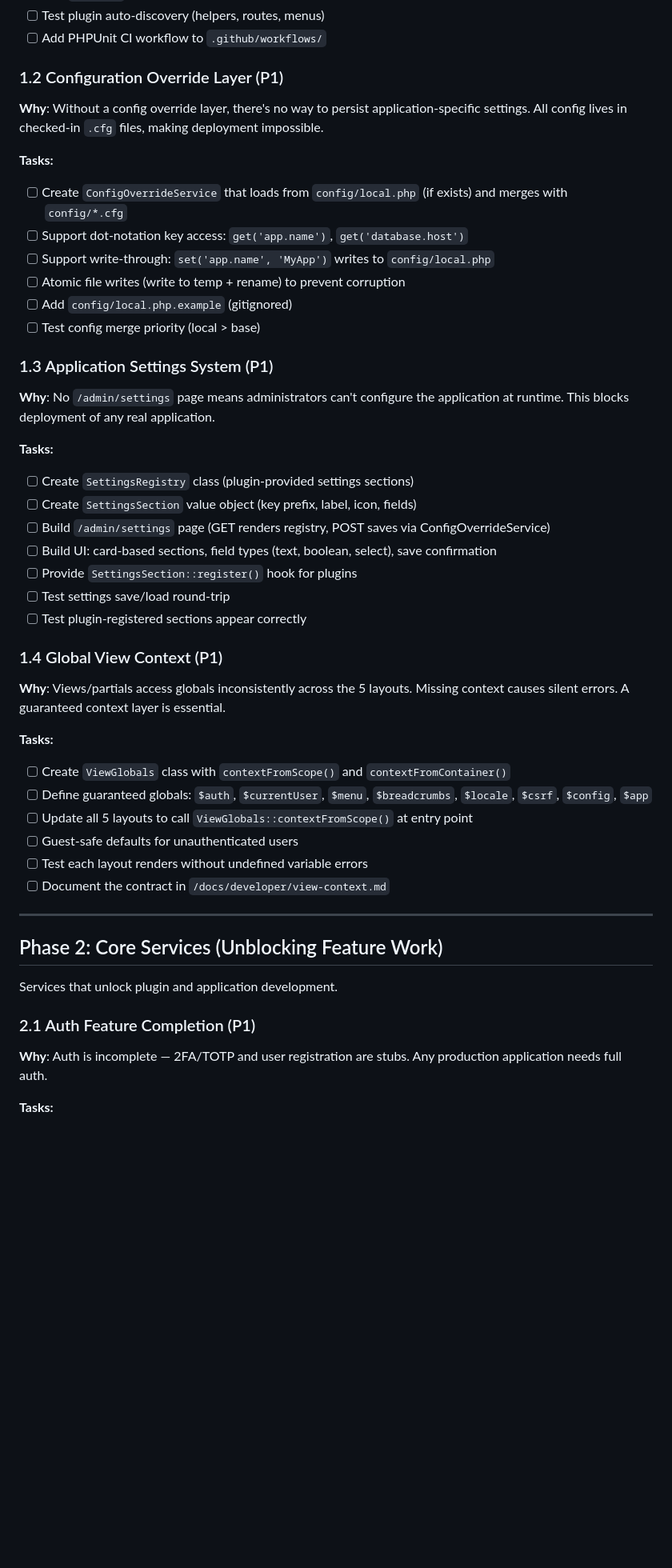
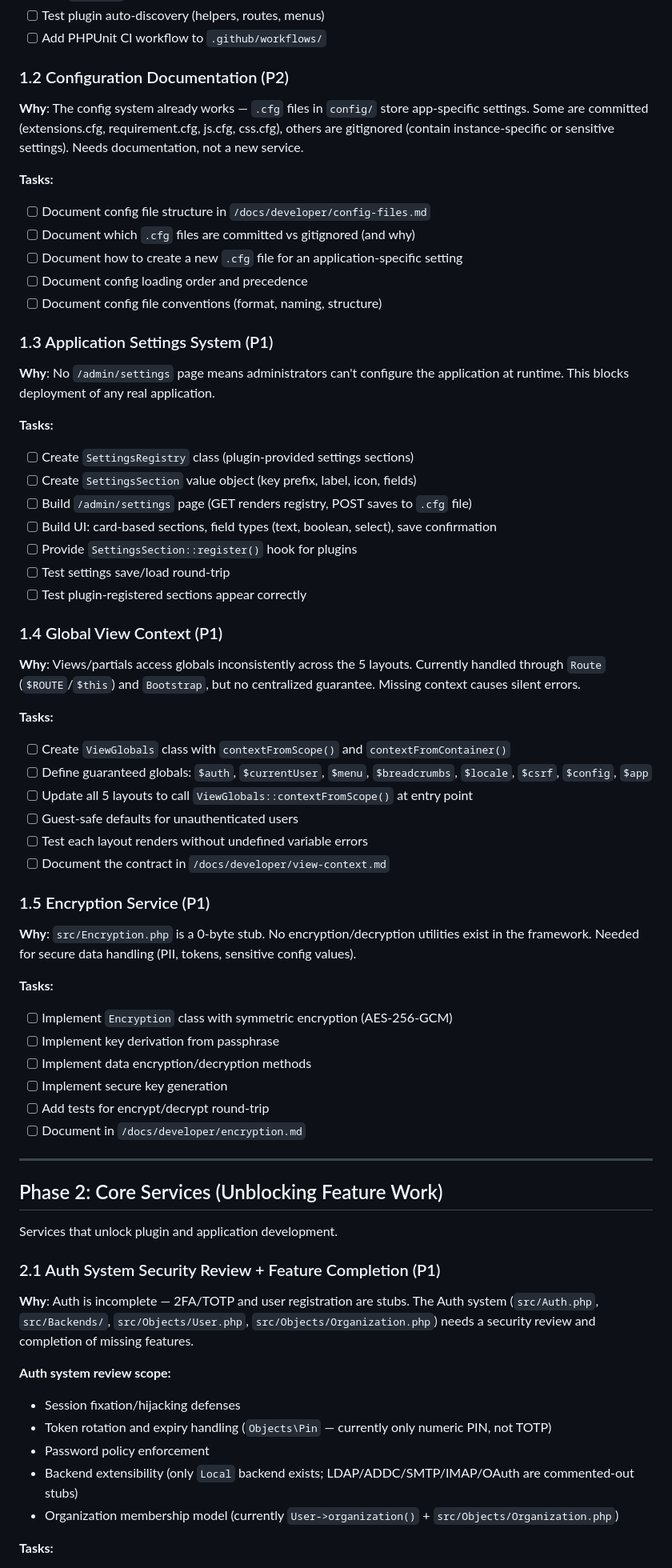
Before and after one commit to LaswitchTech/core, a Markdown page: ROADMAP.md, the part around one of its changes. Shown at 80% size. GitHub-like rendering; blank space fills up the shorter version.

```diff
--- a/ROADMAP.md
+++ b/ROADMAP.md
@@ -78,17 +85,16 @@ Foundational work that prevents bugs and enables safe development.
 - [ ] Test plugin auto-discovery (helpers, routes, menus)
 - [ ] Add PHPUnit CI workflow to `.github/workflows/`
 
-### 1.2 Configuration Override Layer (P1)
+### 1.2 Configuration Documentation (P2)
 
-**Why**: Without a config override layer, there's no way to persist application-specific settings. All config lives in checked-in `.cfg` files, making deployment impossible.
+**Why**: The config system already works — `.cfg` files in `config/` store app-specific settings. Some are committed (extensions.cfg, requirement.cfg, js.cfg, css.cfg), others are gitignored (contain instance-specific or sensitive settings). Needs documentation, not a new service.
 
 **Tasks:**
-- [ ] Create `ConfigOverrideService` that loads from `config/local.php` (if exists) and merges with `config/*.cfg`
-- [ ] Support dot-notation key access: `get('app.name')`, `get('database.host')`
-- [ ] Support write-through: `set('app.name', 'MyApp')` writes to `config/local.php`
-- [ ] Atomic file writes (write to temp + rename) to prevent corruption
-- [ ] Add `config/local.php.example` (gitignored)
-- [ ] Test config merge priority (local > base)
+- [ ] Document config file structure in `/docs/developer/config-files.md`
+- [ ] Document which `.cfg` files are committed vs gitignored (and why)
+- [ ] Document how to create a new `.cfg` file for an application-specific setting
+- [ ] Document config loading order and precedence
+- [ ] Document config file conventions (format, naming, structure)
 
 ### 1.3 Application Settings System (P1)
 
@@ -97,7 +103,7 @@ Foundational work that prevents bugs and enables safe development.
 **Tasks:**
 - [ ] Create `SettingsRegistry` class (plugin-provided settings sections)
 - [ ] Create `SettingsSection` value object (key prefix, label, icon, fields)
-- [ ] Build `/admin/settings` page (GET renders registry, POST saves via ConfigOverrideService)
+- [ ] Build `/admin/settings` page (GET renders registry, POST saves to `.cfg` file)
 - [ ] Build UI: card-based sections, field types (text, boolean, select), save confirmation
 - [ ] Provide `SettingsSection::register()` hook for plugins
 - [ ] Test settings save/load round-trip
@@ -105,7 +111,7 @@ Foundational work that prevents bugs and enables safe development.
 
 ### 1.4 Global View Context (P1)
 
-**Why**: Views/partials access globals inconsistently across the 5 layouts. Missing context causes silent errors. A guaranteed context layer is essential.
+**Why**: Views/partials access globals inconsistently across the 5 layouts. Currently handled through `Route` (`$ROUTE`/`$this`) and `Bootstrap`, but no centralized guarantee. Missing context causes silent errors.
 
 **Tasks:**
 - [ ] Create `ViewGlobals` class with `contextFromScope()` and `contextFromContainer()`
@@ -115,14 +121,33 @@ Foundational work that prevents bugs and enables safe development.
 - [ ] Test each layout renders without undefined variable errors
 - [ ] Document the contract in `/docs/developer/view-context.md`
 
+### 1.5 Encryption Service (P1)
+
+**Why**: `src/Encryption.php` is a 0-byte stub. No encryption/decryption utilities exist in the framework. Needed for secure data handling (PII, tokens, sensitive config values).
+
+**Tasks:**
+- [ ] Implement `Encryption` class with symmetric encryption (AES-256-GCM)
+- [ ] Implement key derivation from passphrase
+- [ ] Implement data encryption/decryption methods
+- [ ] Implement secure key generation
+- [ ] Add tests for encrypt/decrypt round-trip
+- [ ] Document in `/docs/developer/encryption.md`
+
 ---
 
 ## Phase 2: Core Services (Unblocking Feature Work)
 
 Services that unlock plugin and application development.
 
-### 2.1 Auth Feature Completion (P1)
+### 2.1 Auth System Security Review + Feature Completion (P1)
 
-**Why**: Auth is incomplete — 2FA/TOTP and user registration are stubs. Any production application needs full auth.
+**Why**: Auth is incomplete — 2FA/TOTP and user registration are stubs. The Auth system (`src/Auth.php`, `src/Backends/`, `src/Objects/User.php`, `src/Objects/Organization.php`) needs a security review and completion of missing features.
+
+**Auth system review scope:**
+- Session fixation/hijacking defenses
+- Token rotation and expiry handling (`Objects\Pin` — currently only numeric PIN, not TOTP)
+- Password policy enforcement
+- Backend extensibility (only `Local` backend exists; LDAP/ADDC/SMTP/IMAP/OAuth are commented-out stubs)
+- Organization membership model (currently `User->organization()` + `src/Objects/Organization.php`)
 
 **Tasks:**
```
Also changed, not shown: other parts of ROADMAP.md (+153 -110 lines).
